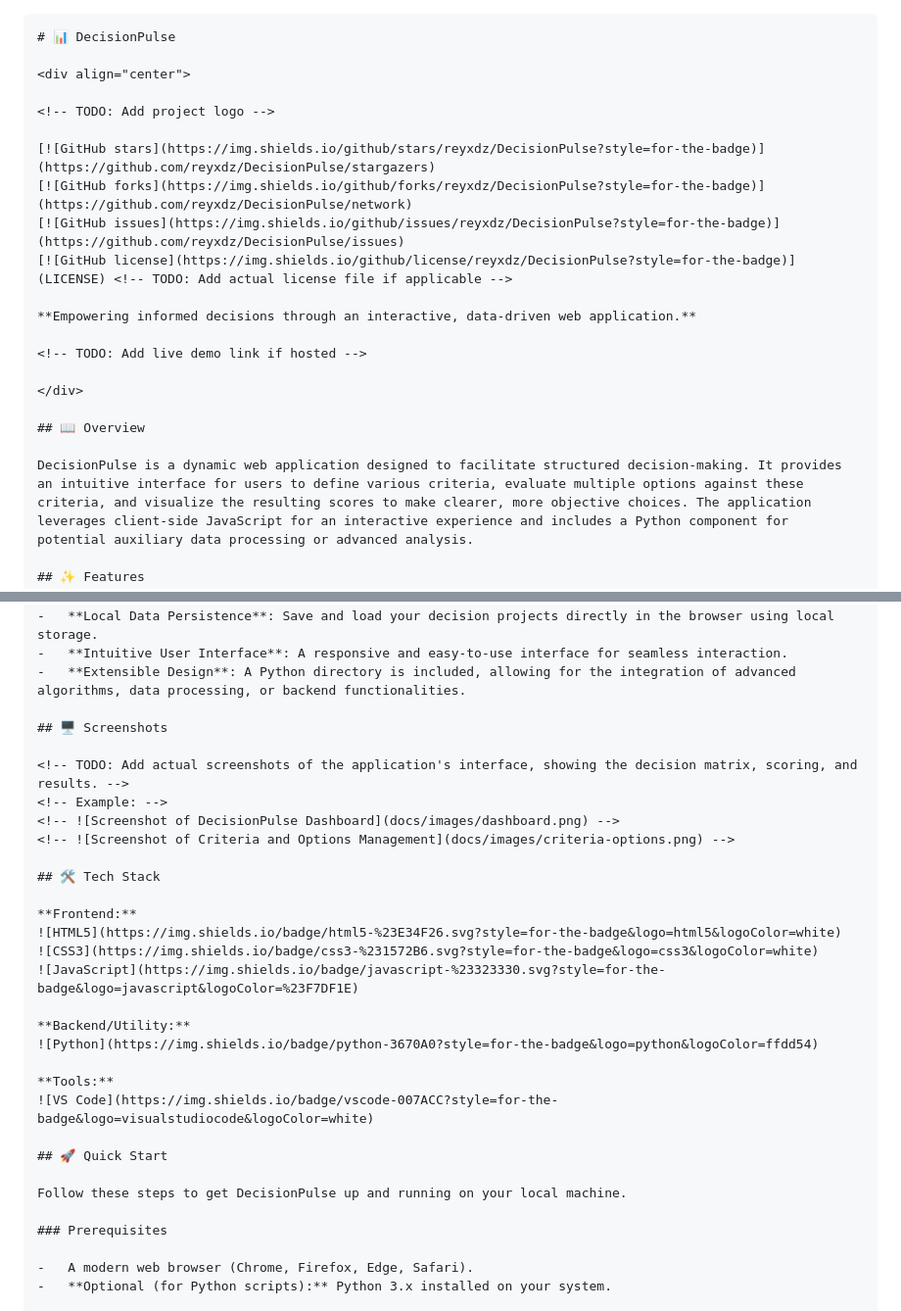
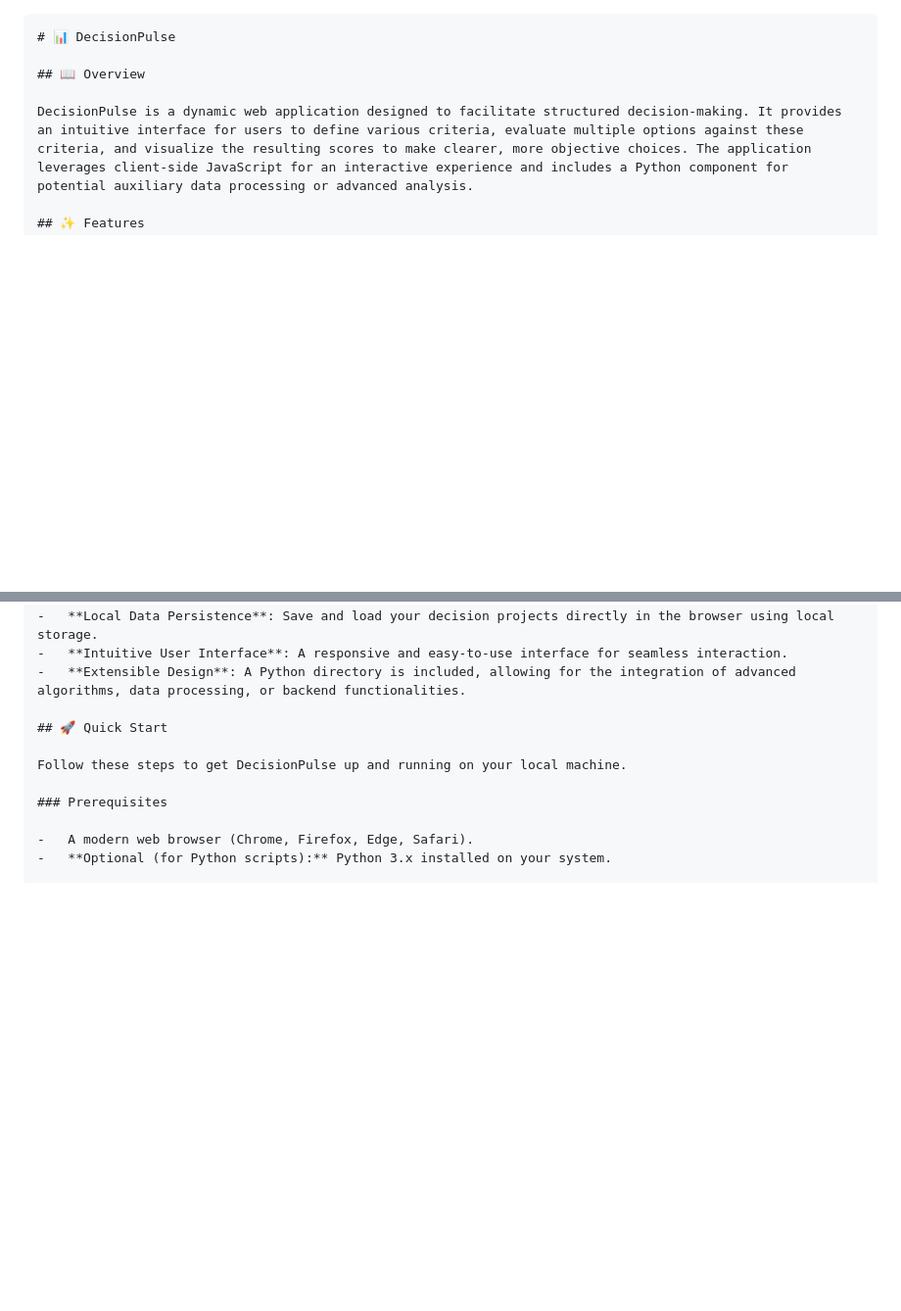
Before and after one commit to reyxdz/DecisionPulse, a Markdown page: README.md, 2 parts joined by grey strips. Shown at 98% size. GitHub-like rendering; blank space fills up the shorter version.

````diff
--- a/README.md
+++ b/README.md
@@ -1,20 +1,5 @@
 ```markdown
 # 📊 DecisionPulse
-
-<div align="center">
-
-<!-- TODO: Add project logo -->
-
-[![GitHub stars](https://img.shields.io/github/stars/reyxdz/DecisionPulse?style=for-the-badge)](https://github.com/reyxdz/DecisionPulse/stargazers)
-[![GitHub forks](https://img.shields.io/github/forks/reyxdz/DecisionPulse?style=for-the-badge)](https://github.com/reyxdz/DecisionPulse/network)
-[![GitHub issues](https://img.shields.io/github/issues/reyxdz/DecisionPulse?style=for-the-badge)](https://github.com/reyxdz/DecisionPulse/issues)
-[![GitHub license](https://img.shields.io/github/license/reyxdz/DecisionPulse?style=for-the-badge)](LICENSE) <!-- TODO: Add actual license file if applicable -->
-
-**Empowering informed decisions through an interactive, data-driven web application.**
-
-<!-- TODO: Add live demo link if hosted -->
-
-</div>
 
 ## 📖 Overview
 
@@ -29,26 +14,6 @@ DecisionPulse is a dynamic web application designed to facilitate structured dec
 -   **Local Data Persistence**: Save and load your decision projects directly in the browser using local storage.
 -   **Intuitive User Interface**: A responsive and easy-to-use interface for seamless interaction.
 -   **Extensible Design**: A Python directory is included, allowing for the integration of advanced algorithms, data processing, or backend functionalities.
-
-## 🖥️ Screenshots
-
-<!-- TODO: Add actual screenshots of the application's interface, showing the decision matrix, scoring, and results. -->
-<!-- Example: -->
-<!-- ![Screenshot of DecisionPulse Dashboard](docs/images/dashboard.png) -->
-<!-- ![Screenshot of Criteria and Options Management](docs/images/criteria-options.png) -->
-
-## 🛠️ Tech Stack
-
-**Frontend:**
-![HTML5](https://img.shields.io/badge/html5-%23E34F26.svg?style=for-the-badge&logo=html5&logoColor=white)
-![CSS3](https://img.shields.io/badge/css3-%231572B6.svg?style=for-the-badge&logo=css3&logoColor=white)
-![JavaScript](https://img.shields.io/badge/javascript-%23323330.svg?style=for-the-badge&logo=javascript&logoColor=%23F7DF1E)
-
-**Backend/Utility:**
-![Python](https://img.shields.io/badge/python-3670A0?style=for-the-badge&logo=python&logoColor=ffdd54)
-
-**Tools:**
-![VS Code](https://img.shields.io/badge/vscode-007ACC?style=for-the-badge&logo=visualstudiocode&logoColor=white)
 
 ## 🚀 Quick Start
 
````
Also changed, not shown: other parts of README.md (+0 -2 lines).
